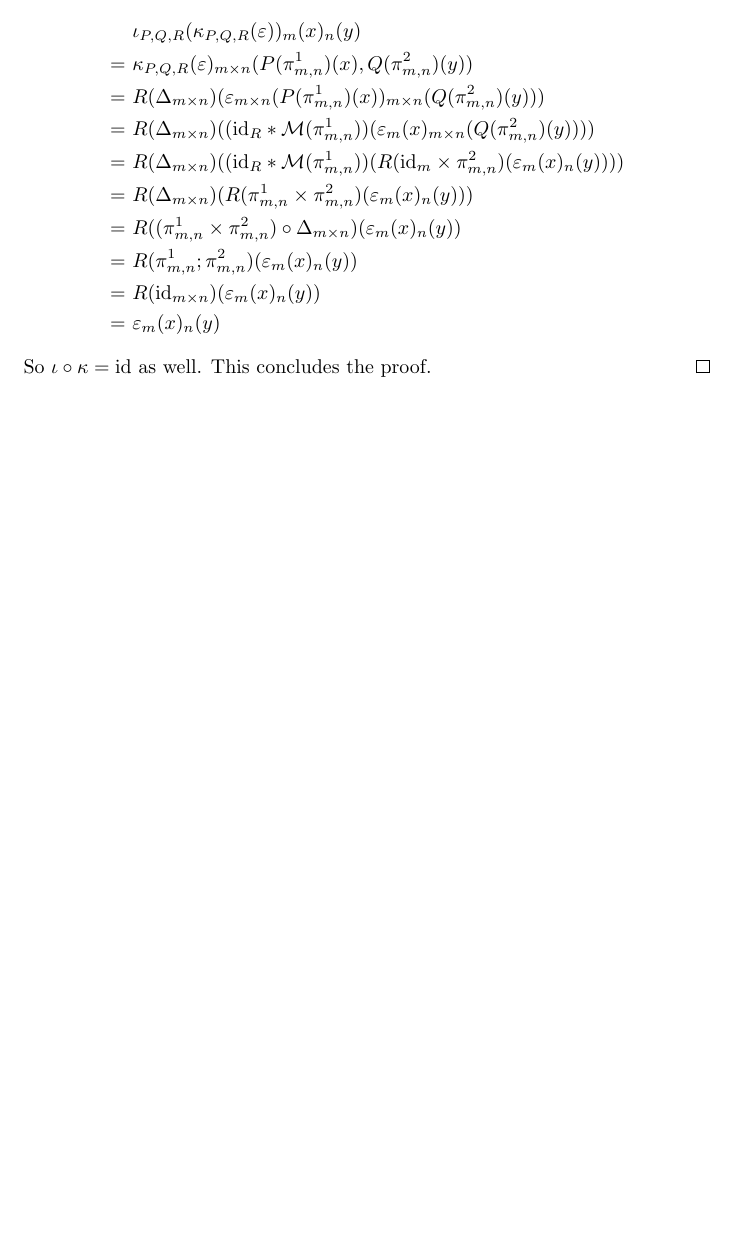
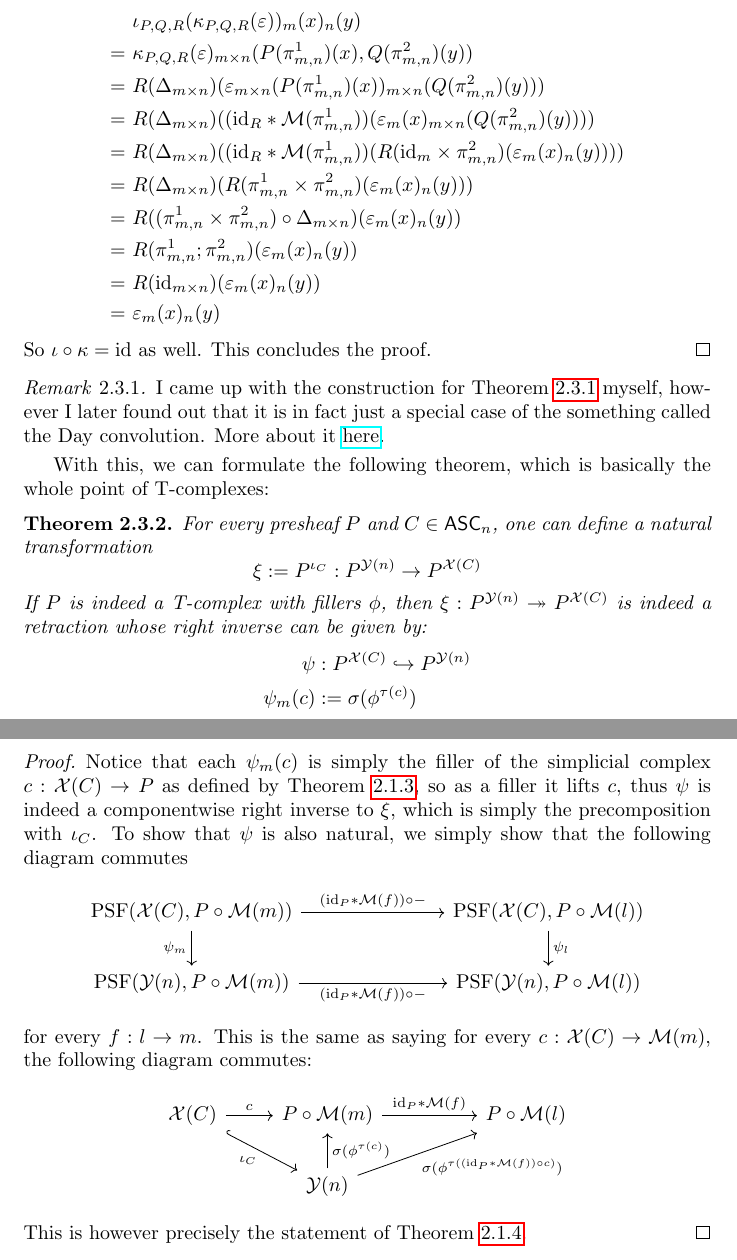
Before and after one commit to XiaohuWang0921/T-complex, a LaTeX document (Tcplx.tex): part of page 23 of 23 before the commit and two parts of pages 23 and 24 of 24 after it, the two joined at a grey line, cut so that both start at the same text, the shorter picture padded with empty space. Compiled offline with pdfLaTeX.

Commit message:
Add remark about Day convolution

```diff
--- a/Tcplx.tex
+++ b/Tcplx.tex
@@ -760,4 +760,30 @@
 		\end{align*}
 		So $\iota\circ\kappa=\id$ as well. This concludes the proof.
 	\end{proof}
+	\begin{remark}
+		I came up with the construction for Theorem \ref{PSFCCC} myself, however I later found out that it is in fact just a special case of the something called the Day convolution. More about it \href{https://ncatlab.org/nlab/show/Day+convolution}{here}.
+	\end{remark}
+	With this, we can formulate the following theorem, which is basically the whole point of T-complexes:
+	\begin{theorem}
+		For every presheaf $P$ and $C\in\ASC_n$, one can define a natural transformation
+		\[\xi:=P^{\iota_C}:P^{\Y(n)}\to P^{\X(C)}\]
+		If $P$ is indeed a T-complex with fillers $\phi$, then $\xi:P^{\Y(n)}\twoheadrightarrow P^{\X(C)}$ is indeed a retraction whose right inverse can be given by:
+		\begin{align*}
+			\psi&:P^{\X(C)}\hookrightarrow P^{\Y(n)}\\
+			\psi_m(c)&:=\sigma(\phi^{\tau(c)})
+		\end{align*}
+	\end{theorem}
+	\begin{proof}
+		Notice that each $\psi_m(c)$ is simply the filler of the simplicial complex $c:\X(C)\to P$ as defined by Theorem \ref{polyT}, so as a filler it lifts $c$, thus $\psi$ is indeed a componentwise right inverse to $\xi$, which is simply the precomposition with $\iota_C$. To show that $\psi$ is also natural, we simply show that the following diagram commutes
+		\[\begin{tikzcd}
+			\PSF(\X(C),P\circ\M(m))\arrow{rrr}{(\id_P*\M(f))\circ-}\arrow{d}[swap]{\psi_m}&&&\PSF(\X(C),P\circ\M(l))\arrow{d}{\psi_l}\\
+			\PSF(\Y(n),P\circ\M(m))\arrow{rrr}[swap]{(\id_P*\M(f))\circ-}&&&\PSF(\Y(n),P\circ\M(l))
+		\end{tikzcd}\]
+		for every $f:l\to m$. This is the same as saying for every $c:\X(C)\to\M(m)$, the following diagram commutes:
+		\[\begin{tikzcd}
+			\X(C)\arrow[hook]{dr}[swap]{\iota_C}\arrow{r}{c}&P\circ\M(m)\arrow{rr}{\id_P*\M(f)}&&P\circ\M(l)\\
+			&\Y(n)\arrow{u}[swap]{\sigma(\phi^{\tau(c)})}\arrow{rur}[swap]{\sigma(\phi^{\tau((\id_P*\M(f))\circ c)})}
+		\end{tikzcd}\]
+		This is however precisely the statement of Theorem \ref{GodementThom}.
+	\end{proof}
 \end{document}
```
Also changed, not shown: Tcplx.pdf, Tcplx.tex (10 more changed lines).
